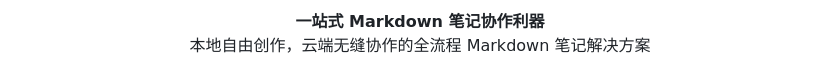
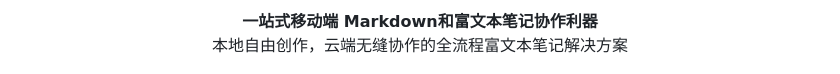
Before and after one commit to 1990569689/Gitdiary, a Markdown page: README.md, the part around one of its changes. GitHub-like rendering.

Commit message:
Update README with new images and badge links

```diff
--- a/README.md
+++ b/README.md
@@ -19,8 +30,8 @@ Gitdiary 是一个全平台Markdown和富文本日记事应用，使用Flutter
 <br>
 
 <div align="center">
-  <strong>一站式 Markdown 笔记协作利器</strong>
-  <p>本地自由创作，云端无缝协作的全流程 Markdown 笔记解决方案</p>
+  <strong>一站式移动端 Markdown和富文本笔记协作利器</strong>
+  <p>本地自由创作，云端无缝协作的全流程富文本笔记解决方案</p>
 </div>
 <p align="center"><img src="./images/1.jpg" alt="FlutterUnit App"  /></p>
 <p align="center"><img src="./images/2.jpg" alt="FlutterUnit App"  /></p>
```
Also changed, not shown: other parts of README.md (+13 -2 lines).
